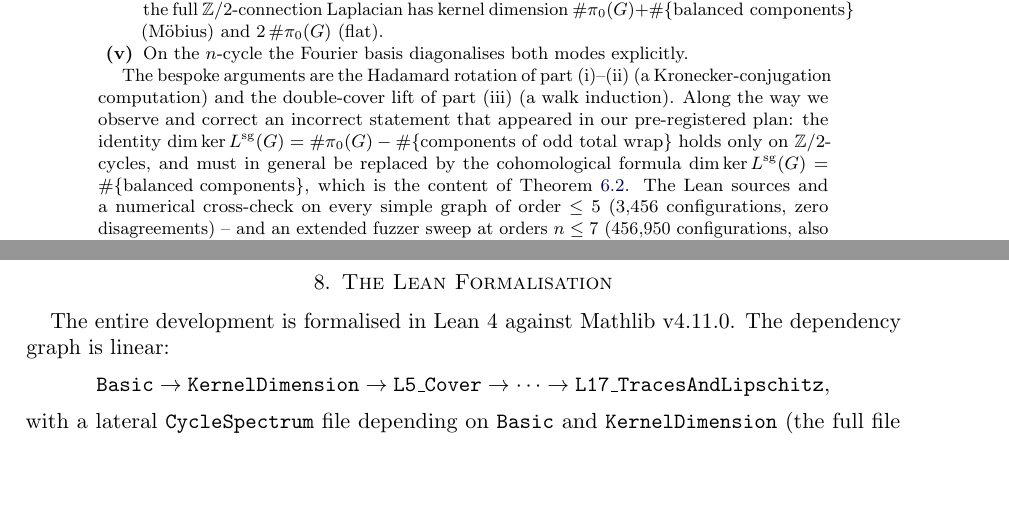
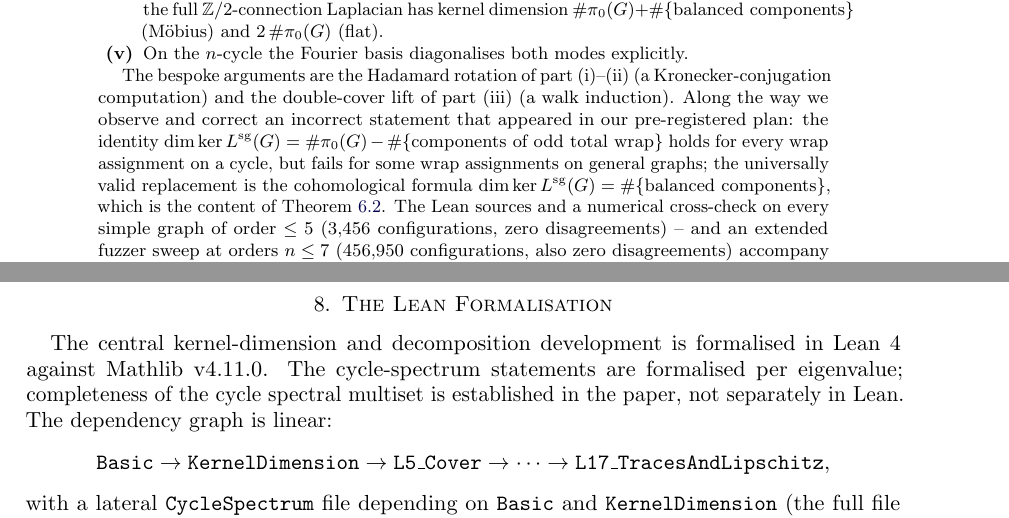
Before and after one commit to jesusvilela/connection_laplacian_lean, a LaTeX paper (paper/paper.tex): two parts of pages 1 and 10 of 16, joined at a grey line, cut so that both start at the same text, the shorter picture padded with empty space. Compiled offline with pdfLaTeX.

Commit message:
Align paper/paper.tex with audited mathematics and provenance

```diff
--- a/paper/paper.tex
+++ b/paper/paper.tex
@@ -114,7 +114,8 @@ correct an incorrect statement that appeared in our pre-registered
 plan: the identity
 $\dim\Ker L^{\operatorname{sg}}(G) = \#\comp(G) -
   \#\{\text{components of odd total wrap}\}$
-holds only on $\ZZ/2$-cycles, and must in general be replaced by the
+holds for every wrap assignment on a cycle, but fails for some wrap assignments
+on general graphs; the universally valid replacement is the
 cohomological formula $\dim\Ker L^{\operatorname{sg}}(G) =
 \#\{\text{balanced components}\}$, which is the content of
 Theorem~\ref{thm:signed-kernel}. The Lean sources and a numerical
@@ -917,8 +918,11 @@ $n\bmod 2$, so $C_n$ is balanced exactly when $n$ is even.
 \section{The Lean Formalisation}\label{sec:formalisation}
 %=============================================================
 
-The entire development is formalised in Lean~4 against
-Mathlib~v4.11.0. The dependency graph is linear:
+The central kernel-dimension and decomposition development is formalised
+in Lean~4 against Mathlib~v4.11.0. The cycle-spectrum statements are
+formalised per eigenvalue; completeness of the cycle spectral multiset
+is established in the paper, not separately in Lean.
+The dependency graph is linear:
 \[
   \text{\texttt{Basic}} \to
   \text{\texttt{KernelDimension}} \to
```
Also changed, not shown: paper/paper.tex (8 more changed lines).
